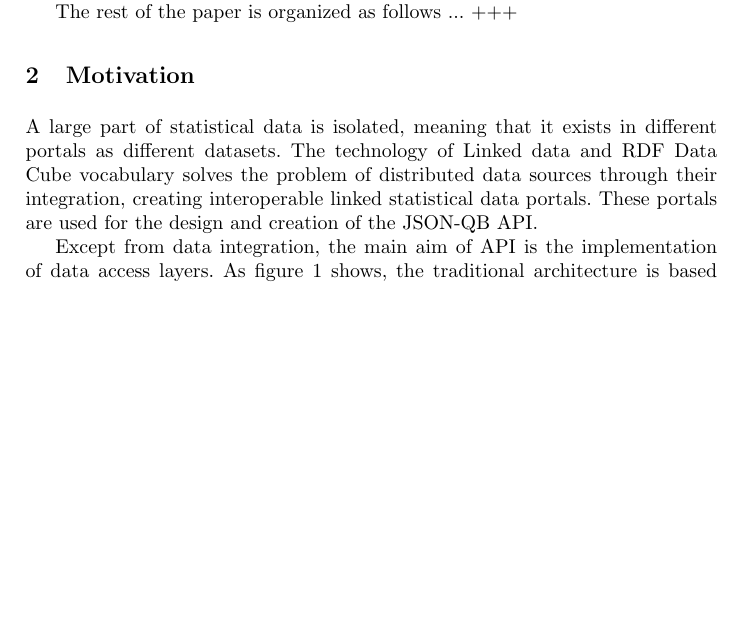
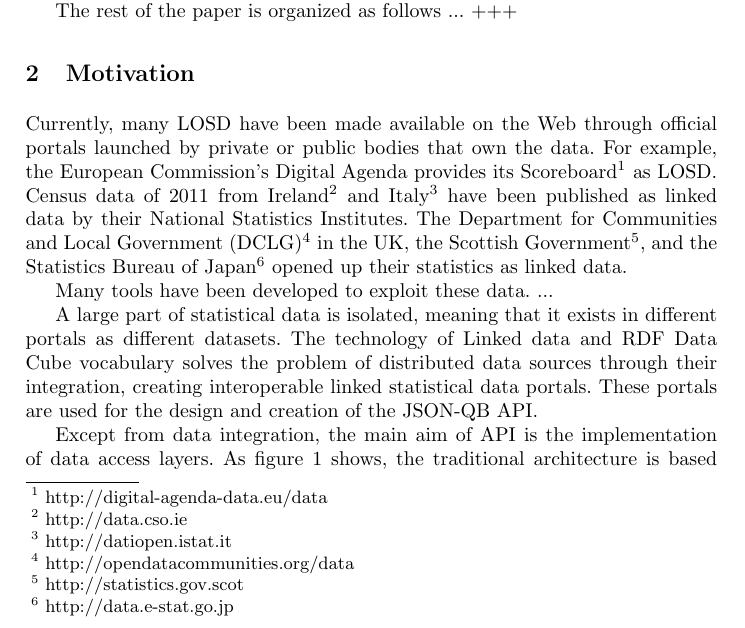
Before and after one commit to islab-uom/qbAPI-paper, a LaTeX paper (qb_api_paper.tex): part of page 2 of 12, cut so that both start at the same text, the shorter picture padded with empty space. Compiled offline with pdfLaTeX.

Commit message:
Motivation v0.1

```diff
--- a/qb_api_paper.tex
+++ b/qb_api_paper.tex
@@ -35,6 +35,12 @@ In order to unleash the full potential of LOSD there is a need to standardize th
 The rest of the paper is organized as follows ... +++
 
 \section{Motivation}\label{sec:motivation}
+
+Currently, many LOSD have been made available on the Web through official portals launched by private or public bodies that own the data. For example, the European Commission's Digital Agenda provides its Scoreboard\footnote{\url{http://digital-agenda-data.eu/data}} as LOSD. Census data of 2011 from Ireland\footnote{\url{http://data.cso.ie}} and Italy\footnote{\url{http://datiopen.istat.it}} have been published as linked data by their National Statistics Institutes. The Department for Communities and Local Government (DCLG)\footnote{\url{http://opendatacommunities.org/data }} in the UK, the Scottish Government\footnote{\url{http://statistics.gov.scot}}, and the Statistics Bureau of Japan\footnote{\url{http://data.e-stat.go.jp}} opened up their statistics as linked data.
+
+Many tools have been developed to exploit these data. ...
+
+
 
 A large part of statistical data is isolated, meaning that it exists in different portals as different datasets. The technology of Linked data and RDF Data Cube vocabulary solves the problem of distributed data sources through their integration, creating interoperable linked statistical data portals. These portals are used for the design and creation of the JSON-QB API.
 
```
Also changed, not shown: qb_api_paper.bbl, qb_api_paper.pdf, 4 other files.
